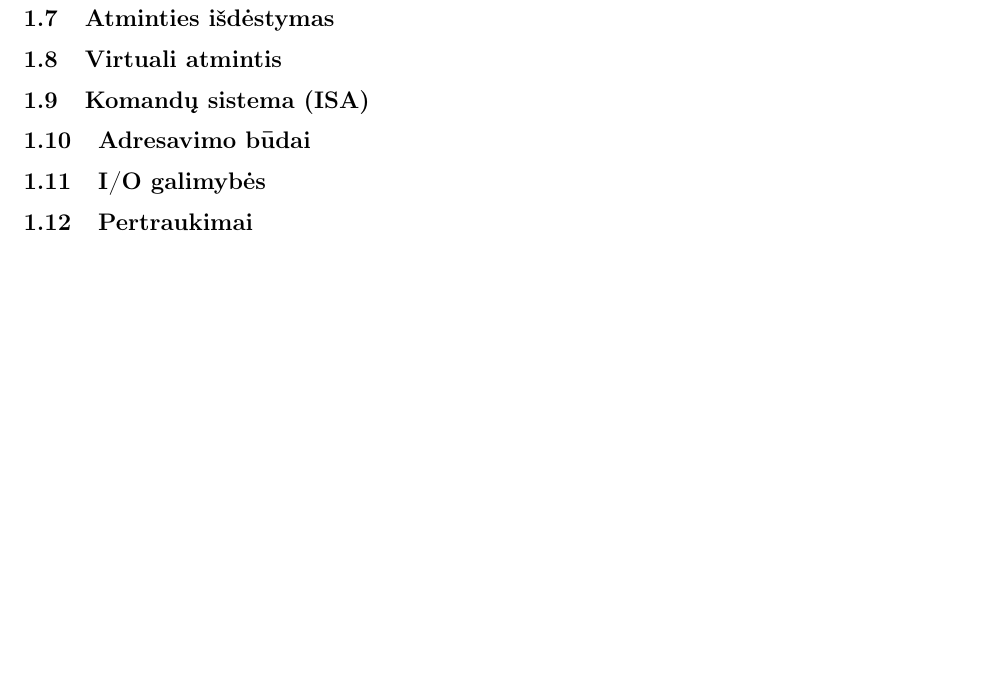
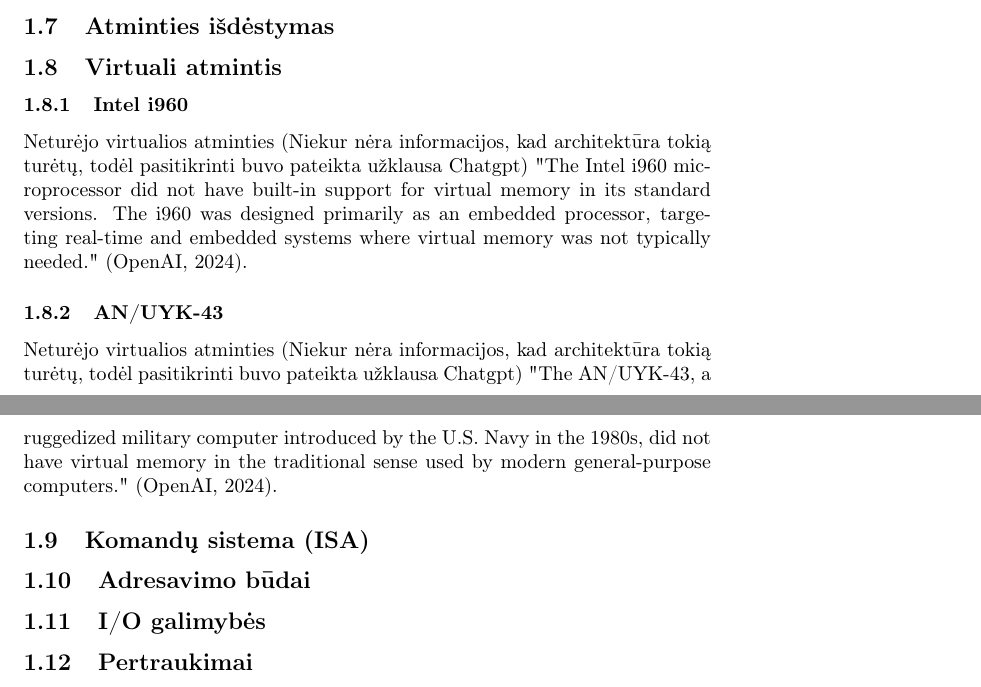
Before and after one commit to Dodanija/Architecture, a LaTeX document (main.tex): part of page 4 of 5 before the commit and two parts of pages 3 and 4 of 5 after it, the two joined at a grey line, cut so that both start at the same text, the shorter picture padded with empty space. Compiled offline with pdfLaTeX.

Commit message:
Nustatyta, kad abejos architektūros neturi virtualios atmintis. Išvada padaryta, pasitelkiant OpenAI atsakymu ir informacijos trūkumu architektūrose ieškant internete ties šia tema

```diff
--- a/main.tex
+++ b/main.tex
@@ -46,6 +46,10 @@ Mašininis žodis - 32 bitai
 Mašininis žodis - 32 bitai (Landwehr, C.E., Tretick, R., et al., 1987.)
 \subsection{Atminties išdėstymas}
 \subsection{Virtuali atmintis}
+\subsubsection{Intel i960}
+Neturėjo virtualios atminties (Niekur nėra informacijos, kad architektūra tokią turėtų, todėl pasitikrinti buvo pateikta užklausa Chatgpt) "The Intel i960 microprocessor did not have built-in support for virtual memory in its standard versions. The i960 was designed primarily as an embedded processor, targeting real-time and embedded systems where virtual memory was not typically needed." (OpenAI, 2024).
+\subsubsection{AN/UYK-43}
+Neturėjo virtualios atminties (Niekur nėra informacijos, kad architektūra tokią turėtų, todėl pasitikrinti buvo pateikta užklausa Chatgpt) "The AN/UYK-43, a ruggedized military computer introduced by the U.S. Navy in the 1980s, did not have virtual memory in the traditional sense used by modern general-purpose computers." (OpenAI, 2024).
 \subsection{Komandų sistema (ISA)}
 \subsection{Adresavimo būdai}
 \subsection{I/O galimybės}
```
Also changed, not shown: main.tex (8 more changed lines).
